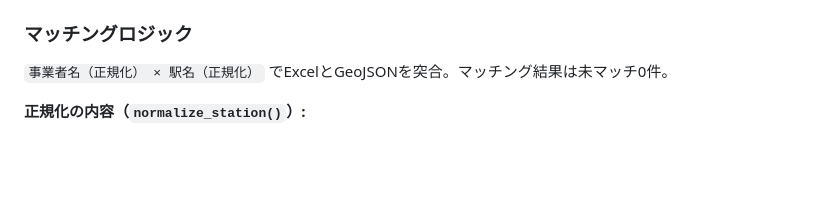
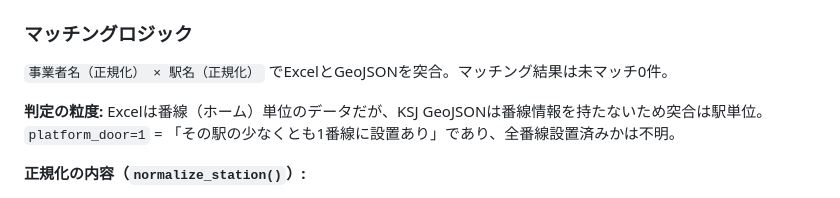
Before and after one commit to shiwaku/ksj-station-homedoor, a Markdown page: CLAUDE.md, the part around the change. Rendered like a GitHub page; blank space fills up the shorter version.

```diff
--- a/CLAUDE.md
+++ b/CLAUDE.md
@@ -60,6 +60,8 @@ output/S12-25_NumberOfPassengers_points.pmtiles
 ### マッチングロジック
 
 `事業者名（正規化） × 駅名（正規化）` でExcelとGeoJSONを突合。マッチング結果は未マッチ0件。
+
+**判定の粒度:** Excelは番線（ホーム）単位のデータだが、KSJ GeoJSONは番線情報を持たないため突合は駅単位。`platform_door=1` = 「その駅の少なくとも1番線に設置あり」であり、全番線設置済みかは不明。
 
 **正規化の内容（`normalize_station()`）:**
 - NFKC正規化（半角カタカナ→全角、全角英数→半角）
```
Also changed, not shown: README.md (+2 -0 lines).
